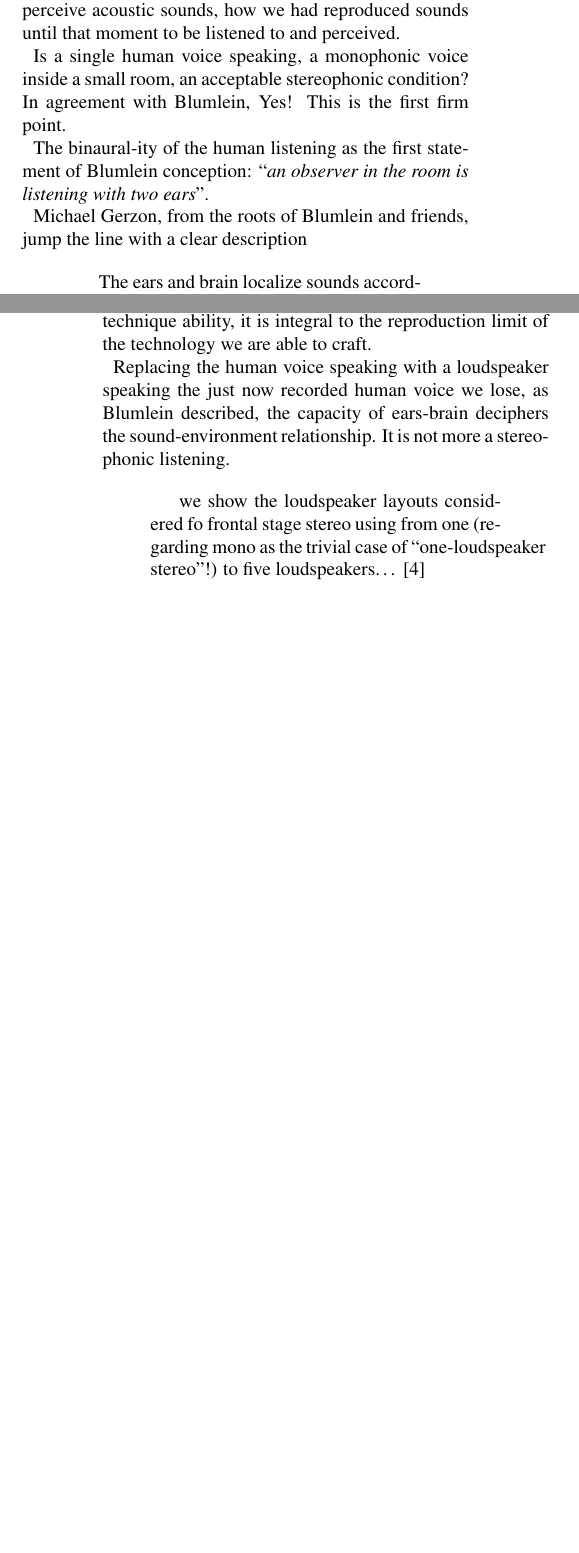
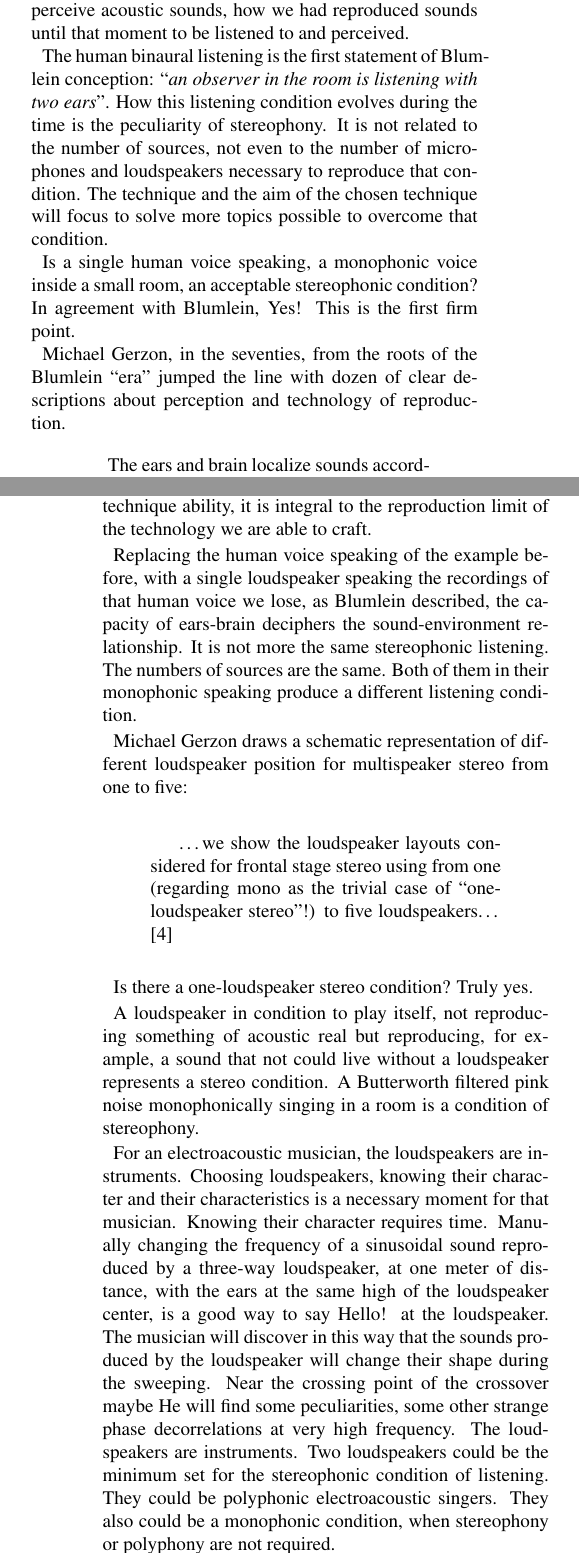
Before and after one commit to s-e-a-m/seam-smc2020, a LaTeX paper (paper/SMC-2020-SEAM.tex): two parts of the columns of pages 2 and 3 of 7 before the commit and two parts of the columns of pages 2 and 3 of 8 after it, joined at a grey line, cut so that both start at the same text, the shorter picture padded with empty space. Compiled offline with pdfLaTeX.

Commit message:
branches

```diff
--- a/paper/SMC-2020-SEAM.tex
+++ b/paper/SMC-2020-SEAM.tex
@@ -16,7 +16,7 @@
 %\usepackage{amssymb} % related math environments (split, subequation, cases,
 %\usepackage{amsfonts}% multline, etc.)
 %\usepackage{bm}      % Bold Math package, defines the command \bf{}
-%\usepackage{paralist}% extended list environments
+\usepackage{paralist}% extended list environments
 %%subfig.sty is the modern replacement for subfigure.sty. However, subfig.sty
 %%requires and automatically loads caption.sty which overrides class handling
 %%of captions. To prevent this problem, preload caption.sty with caption=false
@@ -268,11 +260,11 @@ so that confusion results. [\ldots] Human ability to determine the direction fro
 
 With those words, Blumlein \cite{ab58} described simultaneously the fundamentals of at least two huge arguments: how we perceive acoustic sounds, how we had reproduced sounds until that moment to be listened to and perceived.
 
+The human binaural listening is the first statement of Blumlein conception: “\emph{an observer in the room is listening with two ears}”. How this listening condition evolves during the time is the peculiarity of stereophony. It is not related to the number of sources, not even to the number of microphones and loudspeakers necessary to reproduce that condition. The technique and the aim of the chosen technique will focus to solve more topics possible to overcome that condition.
+
 Is a single human voice speaking, a monophonic voice inside a small room, an acceptable stereophonic condition? In agreement with Blumlein, Yes! This is the first firm point.
 
-The binaural-ity of the human listening as the first statement of Blumlein conception: “\emph{an observer in the room is listening with two ears}”.
-
-Michael Gerzon, from the roots of Blumlein and friends, jump the line with a clear description
+Michael Gerzon, in the seventies, from the roots of the Blumlein “era” jumped the line with dozen of clear descriptions about perception and technology of reproduction.
 
 \begin{quotation}
 The ears and brain localize sounds according to many different mechanism. Among the most important cues used are low frequency interaural phase (applicable up to around 2\emph{KHz}, but dominant below 700\emph{Hz}) and localization by amplitude differences between the two ears, predominantly above about 1\emph{KHz}. While other cues are also important, we have found that satisfying both these cues, and making them mutually consistent for central listener facing inn any direction, leads to particularly robust and reliable localization quality.\cite{mg92pdmsss}
@@ -287,13 +279,21 @@ The ears and brain localize sounds according to many different mechanism. Among
 \section{Branches}
 \label{sec:branches}
 
-With the deep knowledge of time meaning between us and Blumlein, we can expose loudspeaker significance better than him. For the Blumlein era, the loudspeaker was the future instrument for a better present time. The reproduced sound, at its young age, was pure magic. Today we know well how unsatisfied we are of loudspeaker reproduction. When the first iPhone was the only one smart-thing on the planet, it was awesome an awesome object of crafting. Today with the same object we would not take even a picture. Listening to a violin solo reproduced by the best loudspeaker on the market is not the same experience of the real performance. It is not related to stereophony and technique ability, it is integral to the reproduction limit of the technology we are able to craft.
+With the deep knowledge of time meaning between us and Blumlein, we can expose loudspeaker significance better than him. For the Blumlein era, the loudspeaker was the future instrument for a better present time. The reproduced sound, at its young age, was pure magic. Today we know well how unsatisfied we are of loudspeaker reproduction. When the first iPhone was the only one smart-thing on the planet, it was awesome, an awesome object of crafting. Today with the same object we would not take even a picture. Listening to a violin solo reproduced by the best loudspeaker on the market is not the same experience of the real performance. It is not related to stereophony and technique ability, it is integral to the reproduction limit of the technology we are able to craft.
 
-Replacing the human voice speaking with a loudspeaker speaking the just now recorded human voice we lose, as Blumlein described, the capacity of ears-brain deciphers the sound-environment relationship. It is not more a stereophonic listening.
+Replacing the human voice speaking of the example before, with a single loudspeaker speaking the recordings of that human voice we lose, as Blumlein described, the capacity of ears-brain deciphers the sound-environment relationship. It is not more the same stereophonic listening. The numbers of sources are the same. Both of them in their monophonic speaking produce a different listening condition.
+
+Michael Gerzon draws a schematic representation of different loudspeaker position for multispeaker stereo from one to five:
 
 \begin{quotation}
-we show the loudspeaker layouts considered fo frontal stage stereo using from one (regarding mono as the trivial case of “one-loudspeaker stereo”!) to five loudspeakers… \cite{mg92pdmsss}
+\ldots we show the loudspeaker layouts considered for frontal stage stereo using from one (regarding mono as the trivial case of “one-loudspeaker stereo”!) to five loudspeakers… \cite{mg92pdmsss}
 \end{quotation}
+
+Is there a one-loudspeaker stereo condition? Truly yes.
+
+A loudspeaker in condition to play itself, not reproducing something of acoustic real but reproducing, for example, a sound that not could live without a loudspeaker represents a stereo condition. A Butterworth filtered pink noise monophonically singing in a room is a condition of stereophony.
+
+For an electroacoustic musician, the loudspeakers are instruments. Choosing loudspeakers, knowing their character and their characteristics is a necessary moment for that musician. Knowing their character requires time. Manually changing the frequency of a sinusoidal sound reproduced by a three-way loudspeaker, at one meter of distance, with the ears at the same high of the loudspeaker center, is a good way to say Hello! at the loudspeaker. The musician will discover in this way that the sounds produced by the loudspeaker will change their shape during the sweeping. Near the crossing point of the crossover maybe He will find some peculiarities, some other strange phase decorrelations at very high frequency. The loudspeakers are instruments. Two loudspeakers could be the minimum set for the stereophonic condition of listening. They could be polyphonic electroacoustic singers. They also could be a monophonic condition, when stereophony or polyphony are not required.
 
 %%%%%%%%%%%%%%%%%%%%%%%%%%%%%%%%%%%%%%%%%%%%%%%%%%%%%%%%%%%%%%%%%%% SECTION FOUR
 %%%%%%%%%%%%%%%%%%%%%%%%%%%%%%%%%%%%%%%%%%%%%%%%%%%%%%%%%%%%%%%%%%%%%%%%%%%%%%%%
```
Also changed, not shown: paper/abstract.txt (+1 -1 lines), paper/SMC-2020-SEAM.tex (36 more changed lines).
